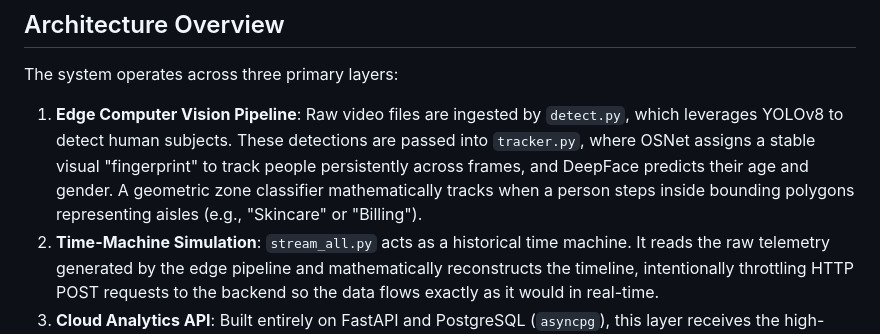
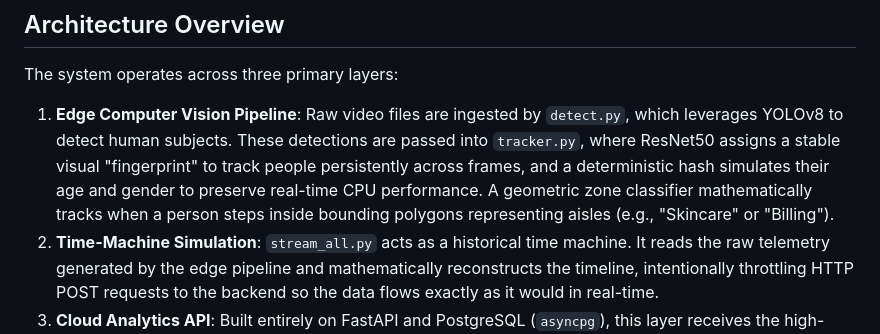
Before and after one commit to Vivek6412/purplle-store-intelligence, a Markdown page: DESIGN.md, the part around the change. Rendered like a GitHub page.

```diff
--- a/DESIGN.md
+++ b/DESIGN.md
@@ -5,7 +5,7 @@ The Store Intelligence Platform is a decoupled, highly scalable pipeline designe
 ## Architecture Overview
 
 The system operates across three primary layers:
-1. **Edge Computer Vision Pipeline**: Raw video files are ingested by `detect.py`, which leverages YOLOv8 to detect human subjects. These detections are passed into `tracker.py`, where OSNet assigns a stable visual "fingerprint" to track people persistently across frames, and DeepFace predicts their age and gender. A geometric zone classifier mathematically tracks when a person steps inside bounding polygons representing aisles (e.g., "Skincare" or "Billing").
+1. **Edge Computer Vision Pipeline**: Raw video files are ingested by `detect.py`, which leverages YOLOv8 to detect human subjects. These detections are passed into `tracker.py`, where ResNet50 assigns a stable visual "fingerprint" to track people persistently across frames, and a deterministic hash simulates their age and gender to preserve real-time CPU performance. A geometric zone classifier mathematically tracks when a person steps inside bounding polygons representing aisles (e.g., "Skincare" or "Billing").
 2. **Time-Machine Simulation**: `stream_all.py` acts as a historical time machine. It reads the raw telemetry generated by the edge pipeline and mathematically reconstructs the timeline, intentionally throttling HTTP POST requests to the backend so the data flows exactly as it would in real-time.
 3. **Cloud Analytics API**: Built entirely on FastAPI and PostgreSQL (`asyncpg`), this layer receives the high-frequency event stream, sanitizes it, and inserts it into a relational database. Endpoints then aggregate this data to expose unique visitor counts, queue times, and POS conversion rates.
 
```
Also changed, not shown: README.md (+13 -16 lines).
